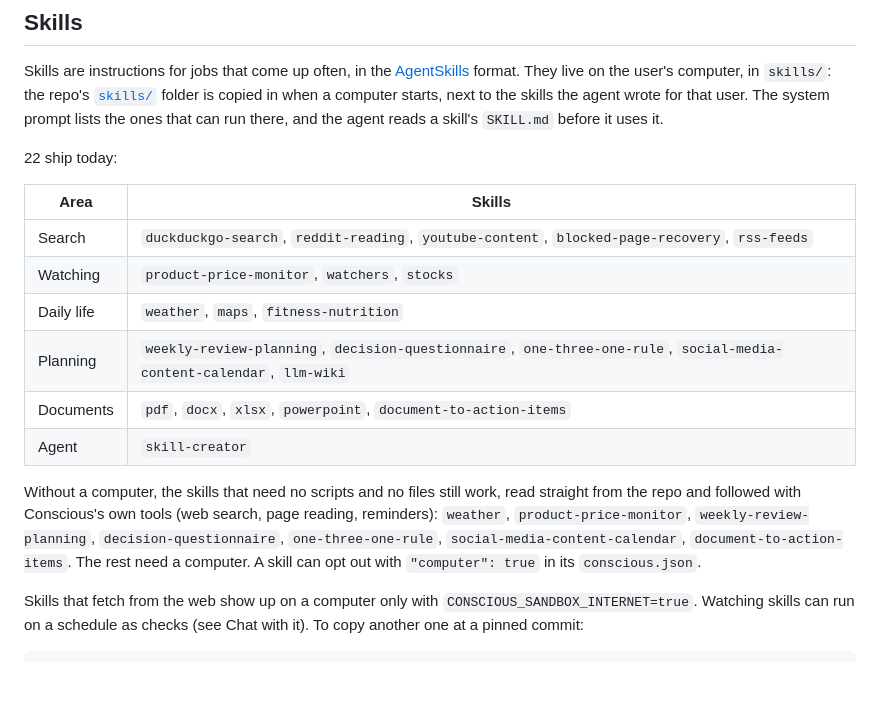
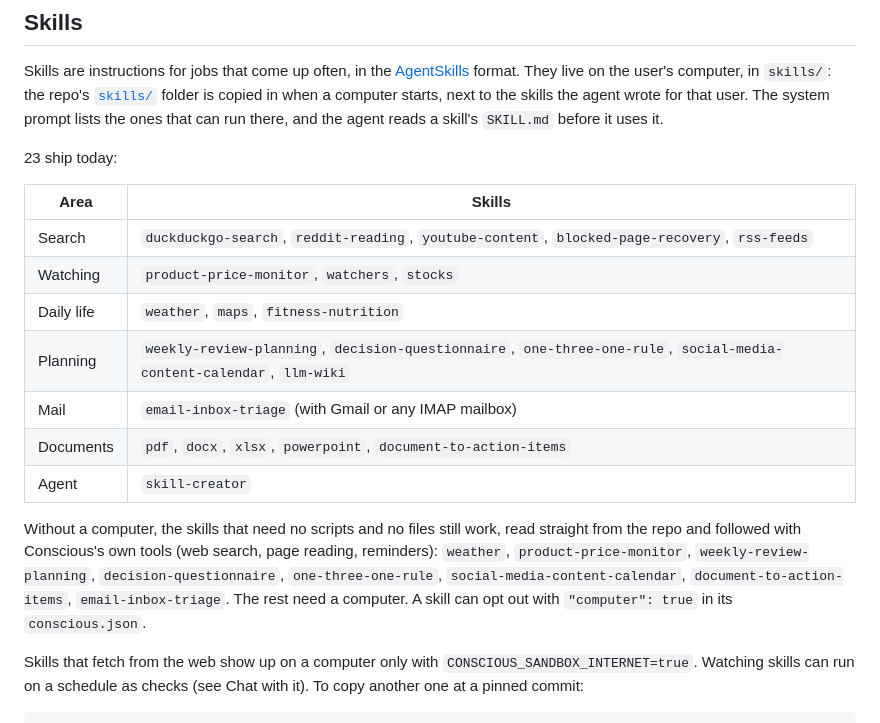
Before and after one commit to luisbeqja/conscious, a Markdown page: README.md, the part around the change. Rendered like a GitHub page; blank space fills up the shorter version.

```diff
--- a/README.md
+++ b/README.md
@@ -112,7 +112,7 @@ To check a setup before you text it, run `pnpm computer:check`. It starts a thro
 
 Skills are instructions for jobs that come up often, in the [AgentSkills](https://agentskills.io) format. They live on the user's computer, in `skills/`: the repo's [`skills/`](skills/) folder is copied in when a computer starts, next to the skills the agent wrote for that user. The system prompt lists the ones that can run there, and the agent reads a skill's `SKILL.md` before it uses it.
 
-22 ship today:
+23 ship today:
 
 | Area | Skills |
 | --- | --- |
@@ -120,10 +120,11 @@ Skills are instructions for jobs that come up often, in the [AgentSkills](https:
 | Watching | `product-price-monitor`, `watchers`, `stocks` |
 | Daily life | `weather`, `maps`, `fitness-nutrition` |
 | Planning | `weekly-review-planning`, `decision-questionnaire`, `one-three-one-rule`, `social-media-content-calendar`, `llm-wiki` |
+| Mail | `email-inbox-triage` (with Gmail or any IMAP mailbox) |
 | Documents | `pdf`, `docx`, `xlsx`, `powerpoint`, `document-to-action-items` |
 | Agent | `skill-creator` |
 
-Without a computer, the skills that need no scripts and no files still work, read straight from the repo and followed with Conscious's own tools (web search, page reading, reminders): `weather`, `product-price-monitor`, `weekly-review-planning`, `decision-questionnaire`, `one-three-one-rule`, `social-media-content-calendar`, `document-to-action-items`. The rest need a computer. A skill can opt out with `"computer": true` in its `conscious.json`.
+Without a computer, the skills that need no scripts and no files still work, read straight from the repo and followed with Conscious's own tools (web search, page reading, reminders): `weather`, `product-price-monitor`, `weekly-review-planning`, `decision-questionnaire`, `one-three-one-rule`, `social-media-content-calendar`, `document-to-action-items`, `email-inbox-triage`. The rest need a computer. A skill can opt out with `"computer": true` in its `conscious.json`.
 
 Skills that fetch from the web show up on a computer only with `CONSCIOUS_SANDBOX_INTERNET=true`. Watching skills can run on a schedule as checks (see Chat with it). To copy another one at a pinned commit:
 
```
Also changed, not shown: skills/email-inbox-triage/SKILL.md (added, +78 -0 lines).
